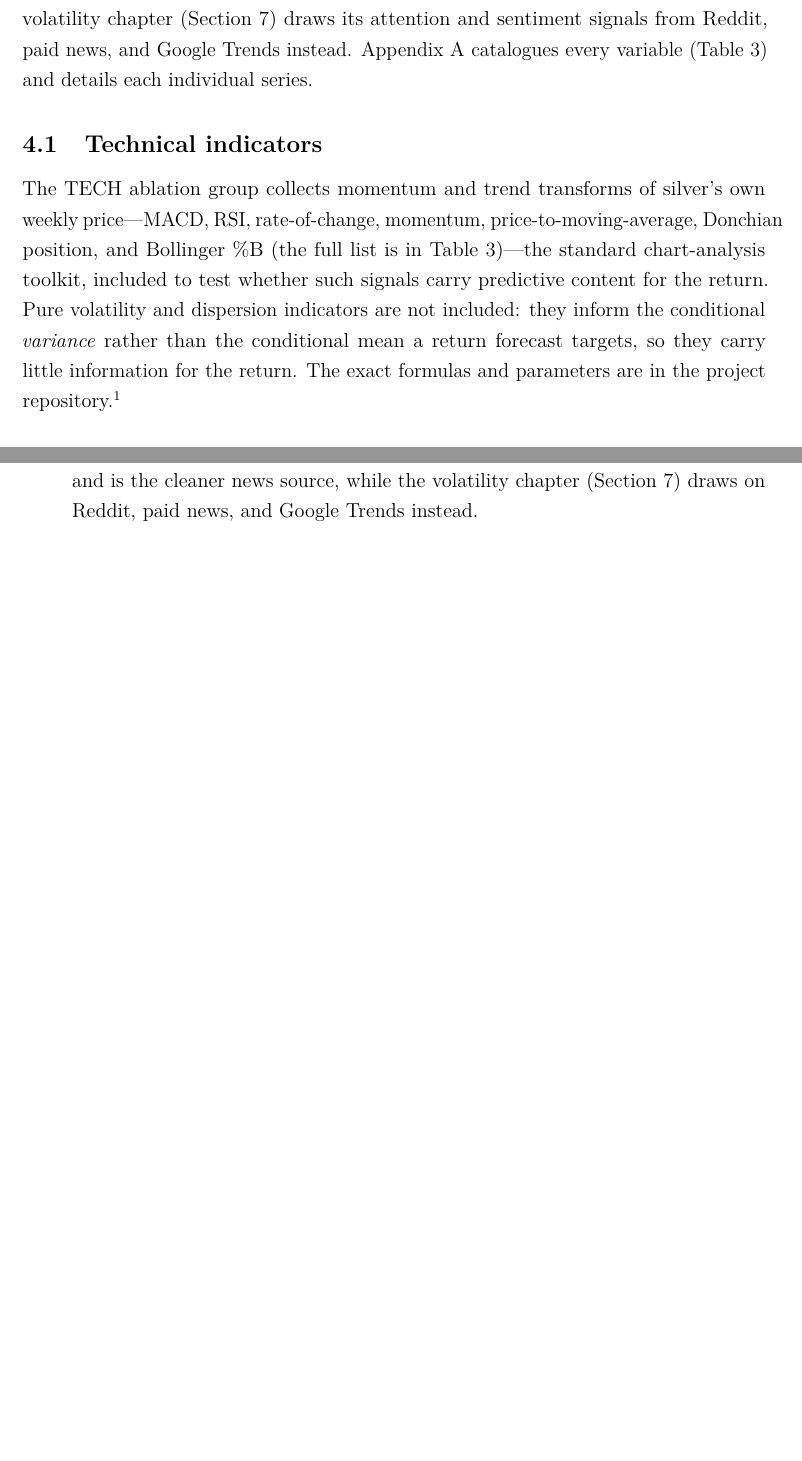
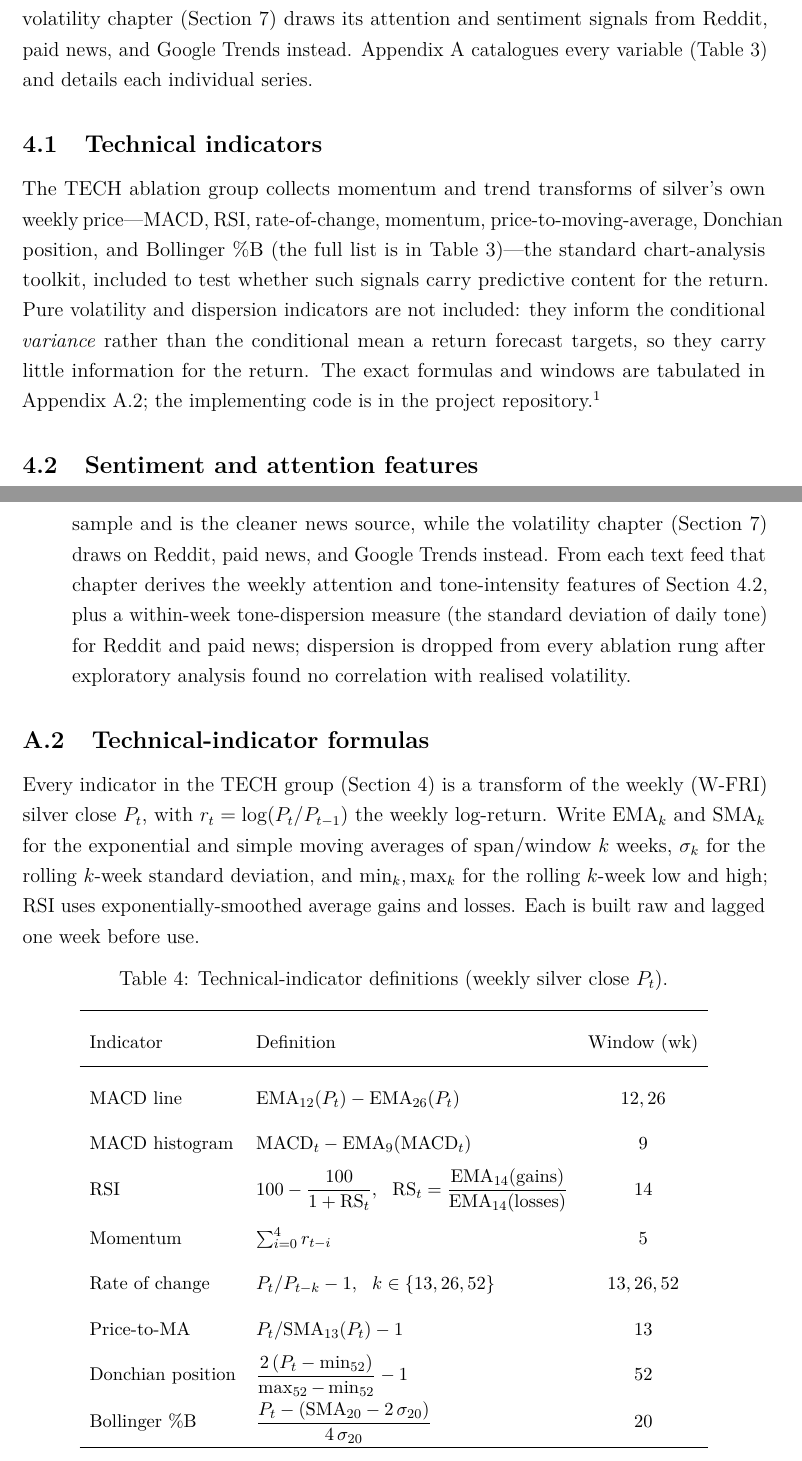
Before and after one commit to asugar13/silver-thesis, a LaTeX thesis (thesis.tex): two parts of pages 17 and 33 of 34 before the commit and two parts of pages 17 and 34 of 34 after it, joined at a grey line, cut so that both start at the same text, the shorter picture padded with empty space. Compiled offline with pdfLaTeX.

Commit message:
Add technical indicators table at the end

```diff
--- a/thesis.tex
+++ b/thesis.tex
@@ -593,5 +593,8 @@ Bollinger \%B (the full list is in Table~\ref{tab:variables})---the standard cha
 toolkit, included to test whether such signals carry predictive content for the return.
 Pure volatility and dispersion indicators are not included: they inform the conditional
 \emph{variance} rather than the conditional mean a return forecast targets, so they carry
-little information for the return. The exact formulas and parameters are in the project
+little information for the return. The exact formulas and windows are tabulated in
+Appendix~\ref{app:tech}; the implementing code is in the project
 repository.\footnote{\url{https://github.com/asugar13/silver-thesis}}
+
+\subsection{Sentiment and attention features}
@@ -1198,5 +1231,9 @@ the choices a summary table cannot convey.
     2017 and has zero-article weeks even inside the test window---so the news series is a
     documented limitation; the paid NewsAPI.ai feed covers the full sample and is the
     cleaner news source, while the volatility chapter (Section~\ref{sec:var}) draws on
-    Reddit, paid news, and Google Trends instead.
+    Reddit, paid news, and Google Trends instead. From each text feed that chapter derives
+    the weekly attention and tone-intensity features of Section~\ref{sec:data-sentiment},
+    plus a within-week tone-dispersion measure (the standard deviation of daily tone)
+    for Reddit and paid news; dispersion is dropped from every ablation rung after
+    exploratory analysis found no correlation with realised volatility.
 
@@ -1210,3 +1240,35 @@ the choices a summary table cannot convey.
 \end{itemize}
 
+\subsection{Technical-indicator formulas}
+\label{app:tech}
+
+Every indicator in the TECH group (Section~\ref{sec:data}) is a transform of the weekly
+(W-FRI) silver close \(P_t\), with \(r_t=\log(P_t/P_{t-1})\) the weekly log-return. Write
+\(\mathrm{EMA}_k\) and \(\mathrm{SMA}_k\) for the exponential and simple moving averages of
+span/window \(k\) weeks, \(\sigma_k\) for the rolling \(k\)-week standard deviation, and
+\(\min_k,\max_k\) for the rolling \(k\)-week low and high; RSI uses exponentially-smoothed
+average gains and losses. Each is built raw and lagged one week before use.
+
+\begin{table}[H]
+    \centering
+    \small
+    \renewcommand{\arraystretch}{1.6}
+    \caption{Technical-indicator definitions (weekly silver close \(P_t\)).}
+    \label{tab:tech}
+    \begin{tabular}{l l c}
+        \toprule
+        Indicator & Definition & Window (wk) \\
+        \midrule
+        MACD line         & \(\mathrm{EMA}_{12}(P_t)-\mathrm{EMA}_{26}(P_t)\) & 12,\,26 \\
+        MACD histogram    & \(\mathrm{MACD}_t-\mathrm{EMA}_{9}(\mathrm{MACD}_t)\) & 9 \\
+        RSI               & \(100-\dfrac{100}{1+\mathrm{RS}_t},\ \ \mathrm{RS}_t=\dfrac{\mathrm{EMA}_{14}(\text{gains})}{\mathrm{EMA}_{14}(\text{losses})}\) & 14 \\
+        Momentum          & \(\textstyle\sum_{i=0}^{4} r_{t-i}\) & 5 \\
+        Rate of change    & \(P_t/P_{t-k}-1,\ \ k\in\{13,26,52\}\) & 13,\,26,\,52 \\
+        Price-to-MA       & \(P_t/\mathrm{SMA}_{13}(P_t)-1\) & 13 \\
+        Donchian position & \(\dfrac{2\,(P_t-\min_{52})}{\max_{52}-\min_{52}}-1\) & 52 \\
+        Bollinger \%B     & \(\dfrac{P_t-(\mathrm{SMA}_{20}-2\,\sigma_{20})}{4\,\sigma_{20}}\) & 20 \\
+        \bottomrule
+    \end{tabular}
+\end{table}
+
 \end{document}
```
Also changed, not shown: thesis.tex (37 more changed lines).
